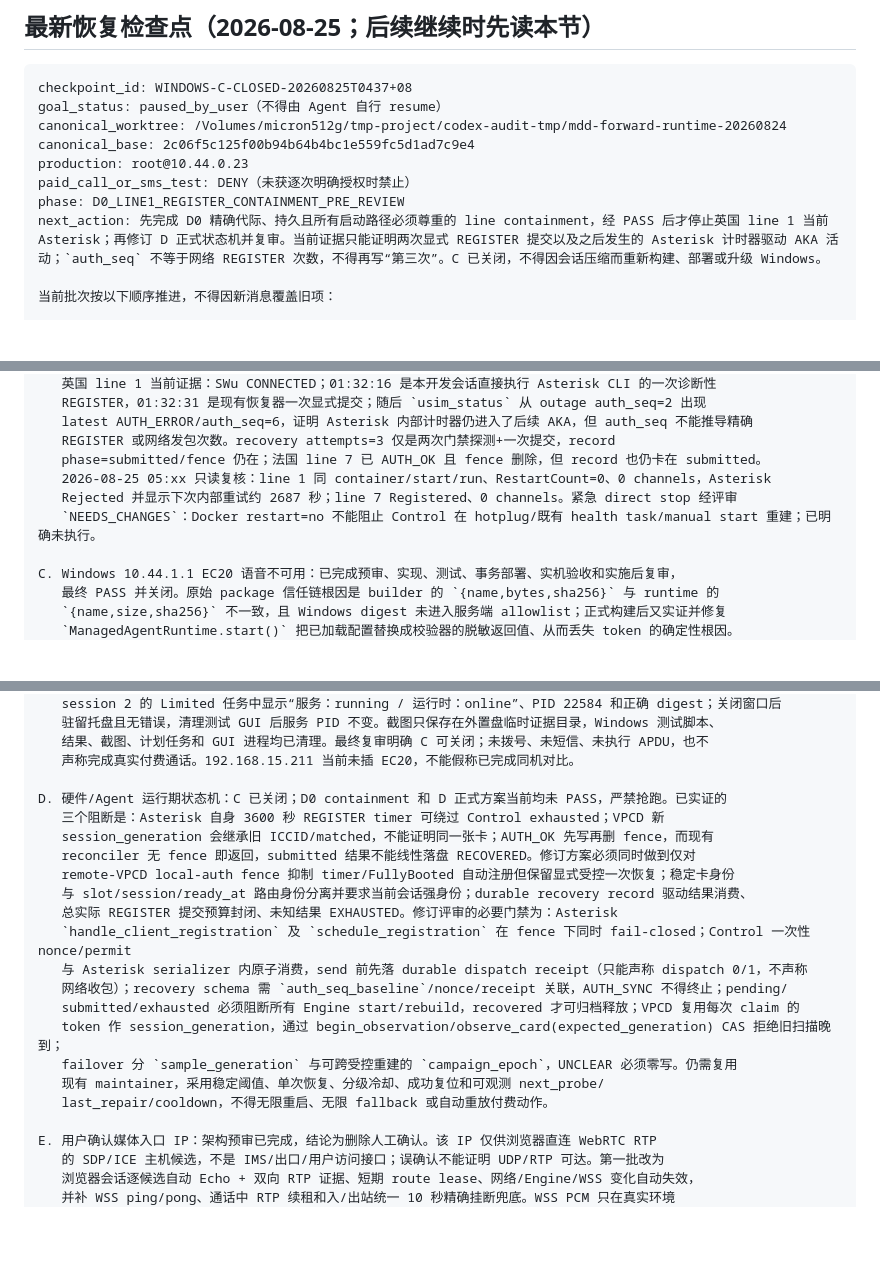
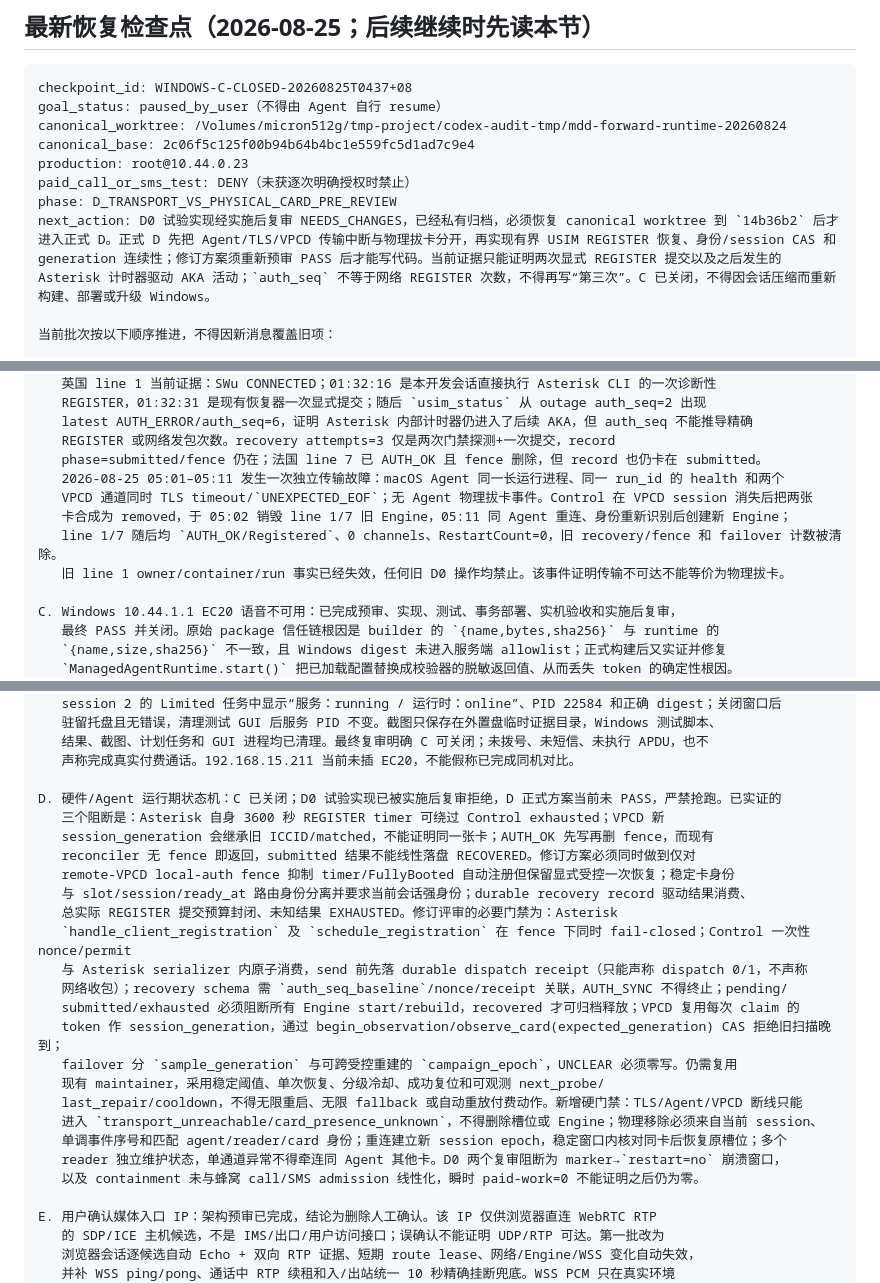
Before and after one commit to lovitus/mdd-sim-gateway, a Markdown page: TODO_ACTIVE_RECOVERY.md, 3 parts joined by grey strips. GitHub-like rendering; blank space fills up the shorter version.

Commit message:
Record rejected D0 and transport incident

```diff
--- a/TODO_ACTIVE_RECOVERY.md
+++ b/TODO_ACTIVE_RECOVERY.md
@@ -15,8 +15,8 @@ canonical_worktree: /Volumes/micron512g/tmp-project/codex-audit-tmp/mdd-forward-
 canonical_base: 2c06f5c125f00b94b64b4bc1e559fc5d1ad7c9e4
 production: root@10.44.0.23
 paid_call_or_sms_test: DENY（未获逐次明确授权时禁止）
-phase: D0_LINE1_REGISTER_CONTAINMENT_PRE_REVIEW
-next_action: 先完成 D0 精确代际、持久且所有启动路径必须尊重的 line containment，经 PASS 后才停止英国 line 1 当前 Asterisk；再修订 D 正式状态机并复审。当前证据只能证明两次显式 REGISTER 提交以及之后发生的 Asterisk 计时器驱动 AKA 活动；`auth_seq` 不等于网络 REGISTER 次数，不得再写“第三次”。C 已关闭，不得因会话压缩而重新构建、部署或升级 Windows。
+phase: D_TRANSPORT_VS_PHYSICAL_CARD_PRE_REVIEW
+next_action: D0 试验实现经实施后复审 NEEDS_CHANGES，已经私有归档，必须恢复 canonical worktree 到 `14b36b2` 后才进入正式 D。正式 D 先把 Agent/TLS/VPCD 传输中断与物理拔卡分开，再实现有界 USIM REGISTER 恢复、身份/session CAS 和 generation 连续性；修订方案须重新预审 PASS 后才能写代码。当前证据只能证明两次显式 REGISTER 提交以及之后发生的 Asterisk 计时器驱动 AKA 活动；`auth_seq` 不等于网络 REGISTER 次数，不得再写“第三次”。C 已关闭，不得因会话压缩而重新构建、部署或升级 Windows。
 
 当前批次按以下顺序推进，不得因新消息覆盖旧项：
 
@@ -50,9 +50,11 @@ B. 法国/英国“连续 6 次，问题不在出口”推送：B0 止误报已
    latest AUTH_ERROR/auth_seq=6，证明 Asterisk 内部计时器仍进入了后续 AKA，但 auth_seq 不能推导精确
    REGISTER 或网络发包次数。recovery attempts=3 仅是两次门禁探测+一次提交，record
    phase=submitted/fence 仍在；法国 line 7 已 AUTH_OK 且 fence 删除，但 record 也仍卡在 submitted。
-   2026-08-25 05:xx 只读复核：line 1 同 container/start/run、RestartCount=0、0 channels，Asterisk
-   Rejected 并显示下次内部重试约 2687 秒；line 7 Registered、0 channels。紧急 direct stop 经评审
-   `NEEDS_CHANGES`：Docker restart=no 不能阻止 Control 在 hotplug/既有 health task/manual start 重建；已明确未执行。
+   2026-08-25 05:01–05:11 发生一次独立传输故障：macOS Agent 同一长运行进程、同一 run_id 的 health 和两个
+   VPCD 通道同时 TLS timeout/`UNEXPECTED_EOF`；无 Agent 物理拔卡事件。Control 在 VPCD session 消失后把两张
+   卡合成为 removed，于 05:02 销毁 line 1/7 旧 Engine，05:11 同 Agent 重连、身份重新识别后创建新 Engine；
+   line 1/7 随后均 `AUTH_OK/Registered`、0 channels、RestartCount=0，旧 recovery/fence 和 failover 计数被清除。
+   旧 line 1 owner/container/run 事实已经失效，任何旧 D0 操作均禁止。该事件证明传输不可达不能等价为物理拔卡。
 
 C. Windows 10.44.1.1 EC20 语音不可用：已完成预审、实现、测试、事务部署、实机验收和实施后复审，
    最终 PASS 并关闭。原始 package 信任链根因是 builder 的 `{name,bytes,sha256}` 与 runtime 的
@@ -78,7 +80,7 @@ C. Windows 10.44.1.1 EC20 语音不可用：已完成预审、实现、测试、
    结果、截图、计划任务和 GUI 进程均已清理。最终复审明确 C 可关闭；未拨号、未短信、未执行 APDU，也不
    声称完成真实付费通话。192.168.15.211 当前未插 EC20，不能假称已完成同机对比。
 
-D. 硬件/Agent 运行期状态机：C 已关闭；D0 containment 和 D 正式方案当前均未 PASS，严禁抢跑。已实证的
+D. 硬件/Agent 运行期状态机：C 已关闭；D0 试验实现已被实施后复审拒绝，D 正式方案当前未 PASS，严禁抢跑。已实证的
    三个阻断是：Asterisk 自身 3600 秒 REGISTER timer 可绕过 Control exhausted；VPCD 新
    session_generation 会继承旧 ICCID/matched，不能证明同一张卡；AUTH_OK 先写再删 fence，而现有
    reconciler 无 fence 即返回，submitted 结果不能线性落盘 RECOVERED。修订方案必须同时做到仅对
@@ -92,7 +94,11 @@ D. 硬件/Agent 运行期状态机：C 已关闭；D0 containment 和 D 正式
    token 作 session_generation，通过 begin_observation/observe_card(expected_generation) CAS 拒绝旧扫描晚到；
    failover 分 `sample_generation` 与可跨受控重建的 `campaign_epoch`，UNCLEAR 必须零写。仍需复用
    现有 maintainer，采用稳定阈值、单次恢复、分级冷却、成功复位和可观测 next_probe/
-   last_repair/cooldown，不得无限重启、无限 fallback 或自动重放付费动作。
+   last_repair/cooldown，不得无限重启、无限 fallback 或自动重放付费动作。新增硬门禁：TLS/Agent/VPCD 断线只能
+   进入 `transport_unreachable/card_presence_unknown`，不得删除槽位或 Engine；物理移除必须来自当前 session、
+   单调事件序号和匹配 agent/reader/card 身份；重连建立新 session epoch，稳定窗口内核对同卡后恢复原槽位；多个
+   reader 独立维护状态，单通道异常不得牵连同 Agent 其他卡。D0 两个复审阻断为 marker→`restart=no` 崩溃窗口，
+   以及 containment 未与蜂窝 call/SMS admission 线性化，瞬时 paid-work=0 不能证明之后仍为零。
 
 E. 用户确认媒体入口 IP：架构预审已完成，结论为删除人工确认。该 IP 仅供浏览器直连 WebRTC RTP
    的 SDP/ICE 主机候选，不是 IMS/出口/用户访问接口；误确认不能证明 UDP/RTP 可达。第一批改为
```
Also changed, not shown: other parts of TODO_ACTIVE_RECOVERY.md (+4 -1 lines).
